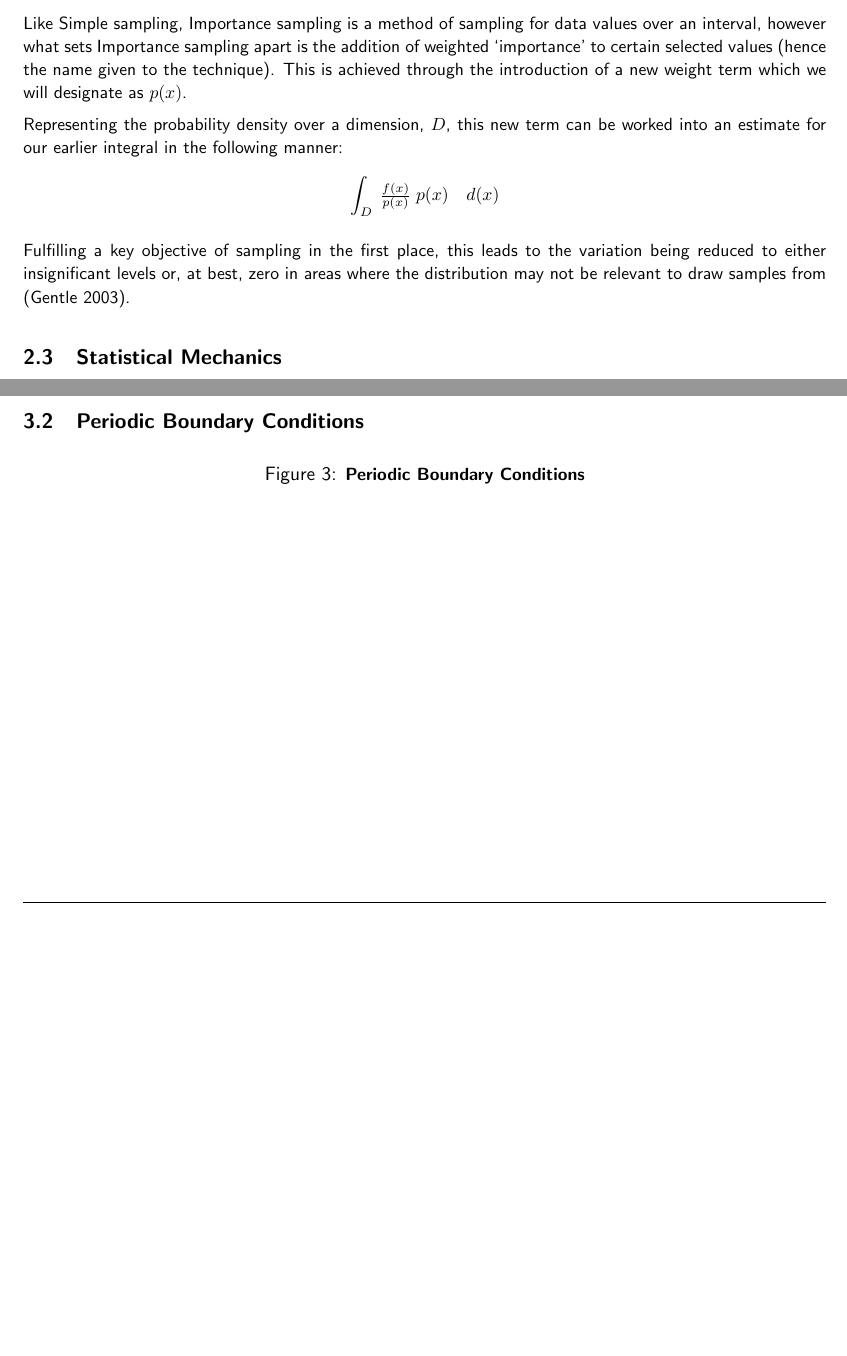
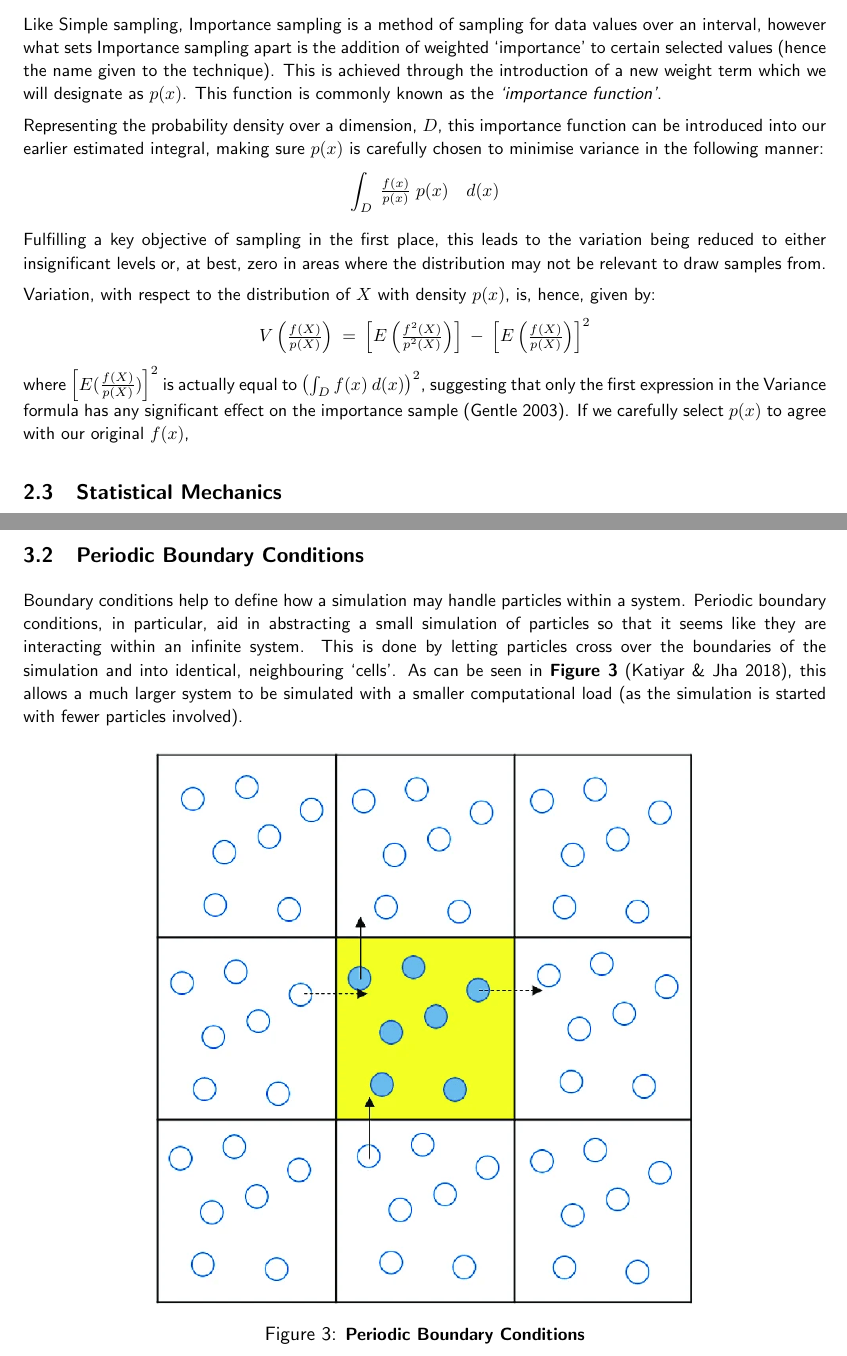
Before and after one commit to RajAmin99/Numerical-simulation-methods-and-their-applications, a LaTeX paper (MA3PPR_Report_32005096.tex): two parts of pages 9 and 11 of 19 before the commit and two parts of pages 9 and 12 of 20 after it, joined at a grey line, cut so that both start at the same text, the shorter picture padded with empty space. Compiled offline with pdfLaTeX.

Commit message:
expansion of importance sampling, addition of file PeriodicBoundaryConditions.png, expansion of 3.2 Periodic Boundary Conditions
Co-authored-by: Copilot <copilot@github.com>

```diff
--- a/MA3PPR_Report_32005096.tex
+++ b/MA3PPR_Report_32005096.tex
@@ -331,15 +331,21 @@ When initially proposed in this report, the field of Monte Carlo methods had not
 
         \subsubsection{Importance}
             Like Simple sampling, Importance sampling is a method of sampling for data values over an interval, however what sets Importance sampling apart is the addition of weighted `importance' to certain selected values (hence the name given to the technique).
-            This is achieved through the introduction of a new weight term which we will designate as $p(x)$.
+            This is achieved through the introduction of a new weight term which we will designate as $p(x)$. This function is commonly known as the \textit{`importance function'}.
 
-            Representing the probability density over a dimension, $D$, this new term can be worked into an estimate for our earlier integral in the following manner:
+            Representing the probability density over a dimension, $D$, this importance function can be introduced into our earlier estimated integral, making sure $p(x)$ is carefully chosen to minimise variance in the following manner:
             \[
                 \int_{D}^{}\:\tfrac{f(x)}{p(x)}\;p(x)\quad d(x)
             \]
 
-            Fulfilling a key objective of sampling in the first place, this leads to the variation being reduced to either insignificant levels or, at best, zero in areas where the distribution may not be relevant to draw samples from \citep{Gentle03}.
+            Fulfilling a key objective of sampling in the first place, this leads to the variation being reduced to either insignificant levels or, at best, zero in areas where the distribution may not be relevant to draw samples from.
 
+            Variation, with respect to the distribution of $X$ with density $p(x)$, is, hence, given by:
+            \[
+                V\left(\tfrac{f(X)}{p(X)}\right)\:=\:\left[E\left(\tfrac{f^{2}(X)}{p^{2}(X)}\right)\right]\:-\:\left[E\left(\tfrac{f(X)}{p(X)}\right)\right]^{2}
+            \]
+            where $\left[E(\tfrac{f(X)}{p(X)})\right]^{2}$ is actually equal to $\left(\int_{D}^{}f(x)\:d(x)\right)^{2}$, suggesting that only the first expression in the Variance formula has any significant effect on the importance sample \citep{Gentle03}.
+            If we carefully select $p(x)$ to agree with our original $f(x)$,
     \subsection{Statistical Mechanics}
 
     \subsection{The Metropolis Method}
@@ -391,5 +399,10 @@ When initially proposed in this report, the field of Monte Carlo methods had not
     \subsection{Periodic Boundary Conditions}
+        Boundary conditions help to define how a simulation may handle particles within a system.
+        Periodic boundary conditions, in particular, aid in abstracting a small simulation of particles so that it seems like they are interacting within an infinite system.
+        This is done by letting particles cross over the boundaries of the simulation and into identical, neighbouring `cells'.
+        As can be seen in \textbf{Figure 3} \citep{Katiyar18}, this allows a much larger system to be simulated with a smaller computational load (as the simulation is started with fewer particles involved).
         \begin{center}
+            \includegraphics[width = 11cm, height = 11cm, keepaspectratio]{assets/PeriodicBoundaryConditions.png}
             \captionof{figure}{\small\textbf{Periodic Boundary Conditions}}
         \end{center}
 
```
Also changed, not shown: Bibliography.bib (+11 -0 lines), MA3PPR_Report_32005096.pdf, assets/PeriodicBoundaryConditions.png (added), MA3PPR_Report_32005096.tex (4 more changed lines).
